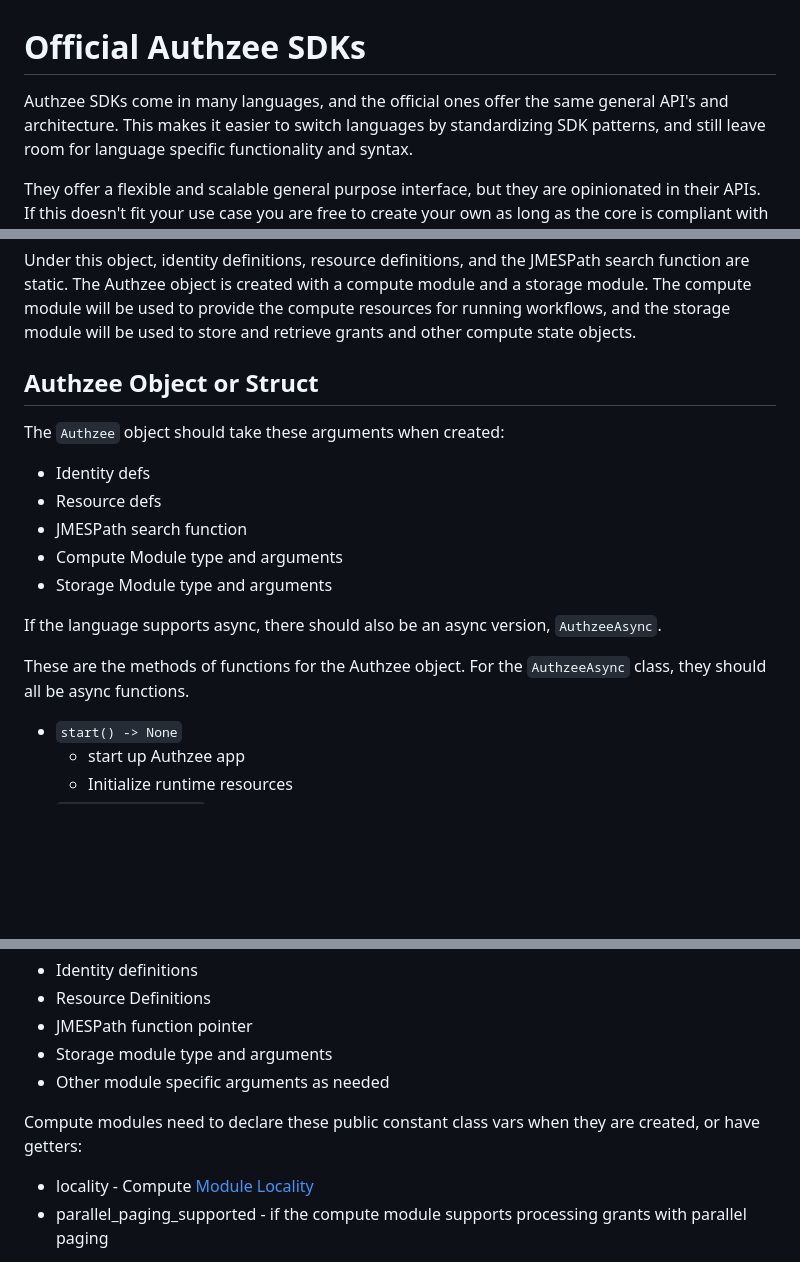
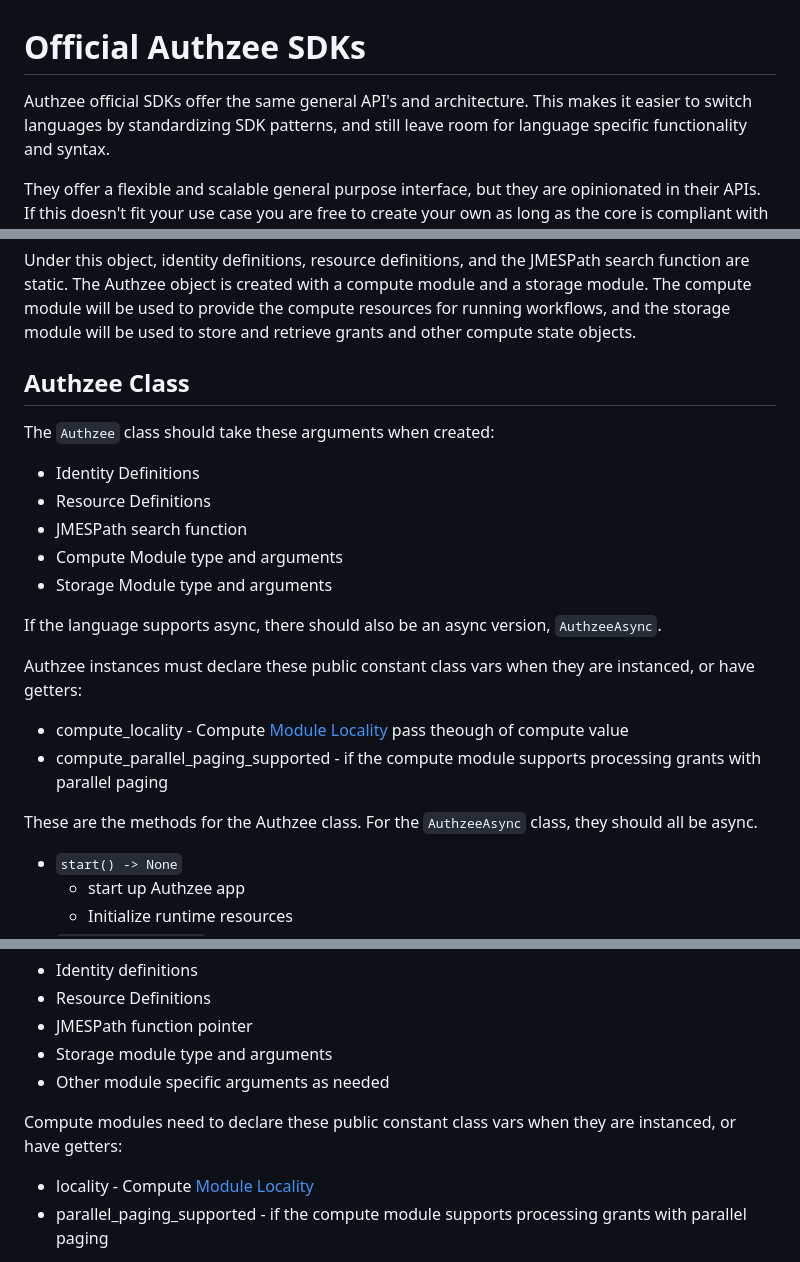
Before and after one commit to btemplep/authzee, a Markdown page: docs/sdks.md, 3 parts joined by grey strips. Rendered like a GitHub page; blank space fills up the shorter version.

```diff
--- a/docs/sdks.md
+++ b/docs/sdks.md
@@ -1,6 +1,6 @@
 # Official Authzee SDKs
 
-Authzee SDKs come in many languages, and the official ones offer the same general API's and architecture.
+Authzee official SDKs offer the same general API's and architecture.
 This makes it easier to switch languages by standardizing SDK patterns, and still leave room for language specific functionality and syntax.
 
 They offer a flexible and scalable general purpose interface, but they are opinionated in their APIs.
@@ -46,18 +46,22 @@ The Authzee object is created with a compute module and a storage module. The co
 and the storage module will be used to store and retrieve grants and other compute state objects.
 
 
-## Authzee Object or Struct
+## Authzee Class
 
-The `Authzee` object should take these arguments when created:
-- Identity defs
-- Resource defs
+The `Authzee` class should take these arguments when created:
+- Identity Definitions
+- Resource Definitions
 - JMESPath search function
 - Compute Module type and arguments
 - Storage Module type and arguments
 
 If the language supports async, there should also be an async version, `AuthzeeAsync`.
 
-These are the methods of functions for the Authzee object.  For the `AuthzeeAsync` class, they should all be async functions.
+Authzee instances must declare these public constant class vars when they are instanced, or have getters:
+- compute_locality - Compute [Module Locality](#module-locality) pass theough of compute value
+- compute_parallel_paging_supported - if the compute module supports processing grants with parallel paging
+
+These are the methods for the Authzee class.  For the `AuthzeeAsync` class, they should all be async.
 
 - `start() -> None`
     - start up Authzee app
@@ -111,7 +114,7 @@ Compute Modules should take these arguments when created:
 - Storage module type and arguments
 - Other module specific arguments as needed
 
-Compute modules need to declare these public constant class vars when they are created, or have getters:
+Compute modules need to declare these public constant class vars when they are instanced, or have getters:
 - locality - Compute [Module Locality](#module-locality)
 - parallel_paging_supported - if the compute module supports processing grants with parallel paging
 
```
Also changed, not shown: other parts of docs/sdks.md (+0 -1 lines).
